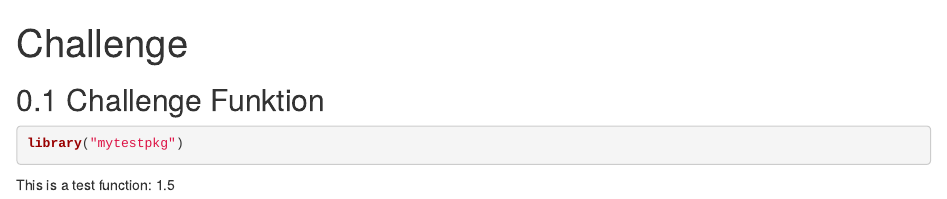
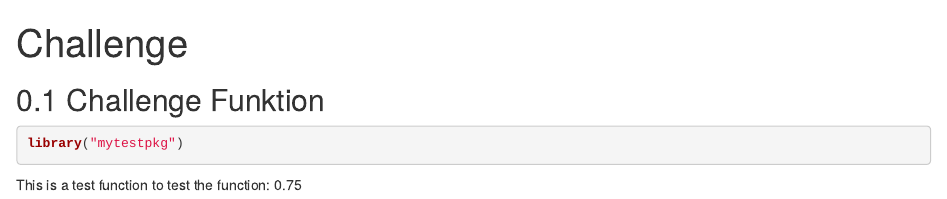
Before and after one commit to sarahi8886/mytestpkg, an R Markdown document (Analysis_Test/Challenge.rmd): the page in a window 1100 px wide, from its top. Rendered offline with R 4.5, knitr and Pandoc, with nearby package versions.

Commit message:
Some things changed

````diff
--- a/Analysis_Test/Challenge.rmd
+++ b/Analysis_Test/Challenge.rmd
@@ -17,7 +17,7 @@ library("mytestpkg")
 ```
 
 
-This is a test function:  `r Chal_func(15)`
+This is a test function to test the function:  `r Chal_func(15)`
 
 <!--
 
````
Also changed, not shown: R/hello.R (+1 -1 lines), 1 other file.
